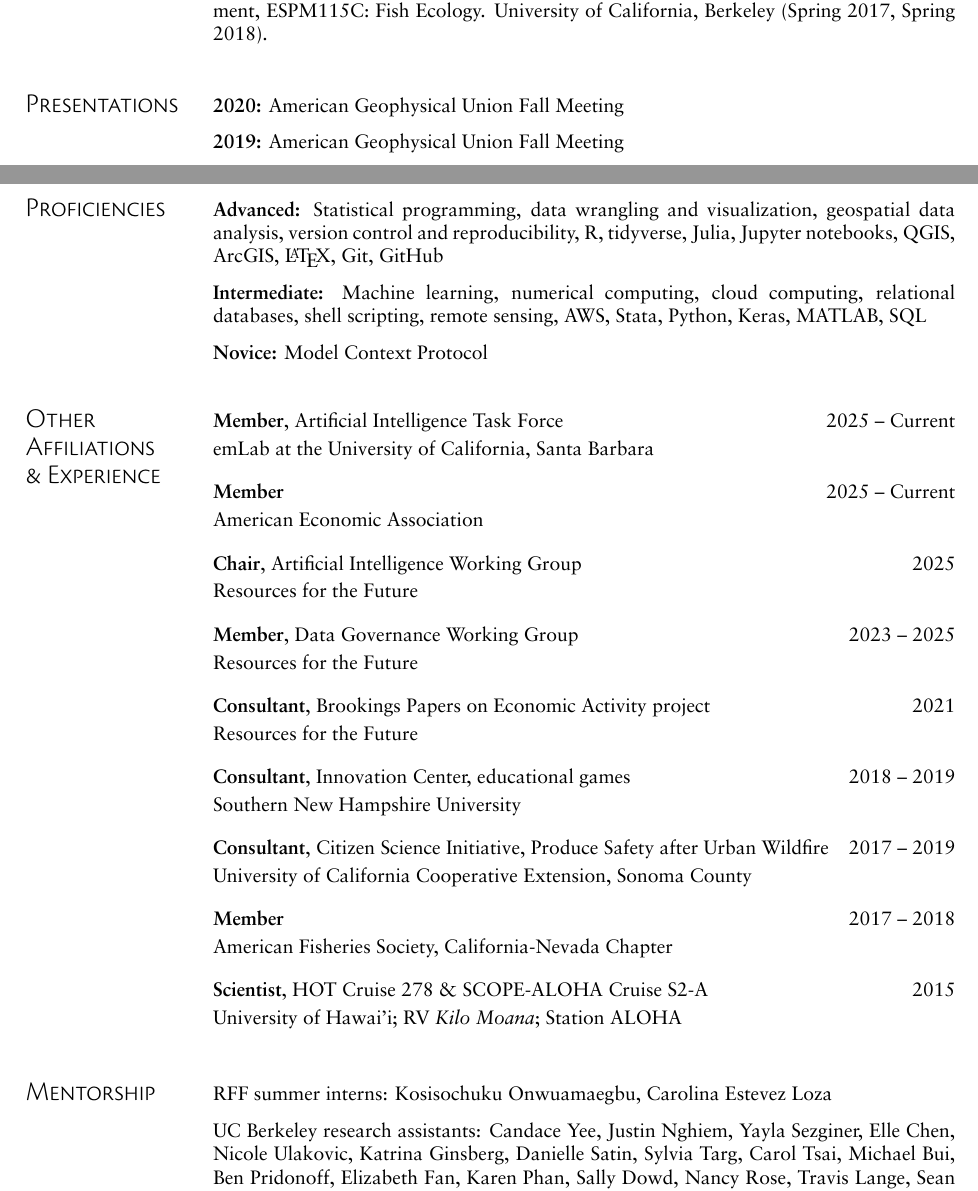
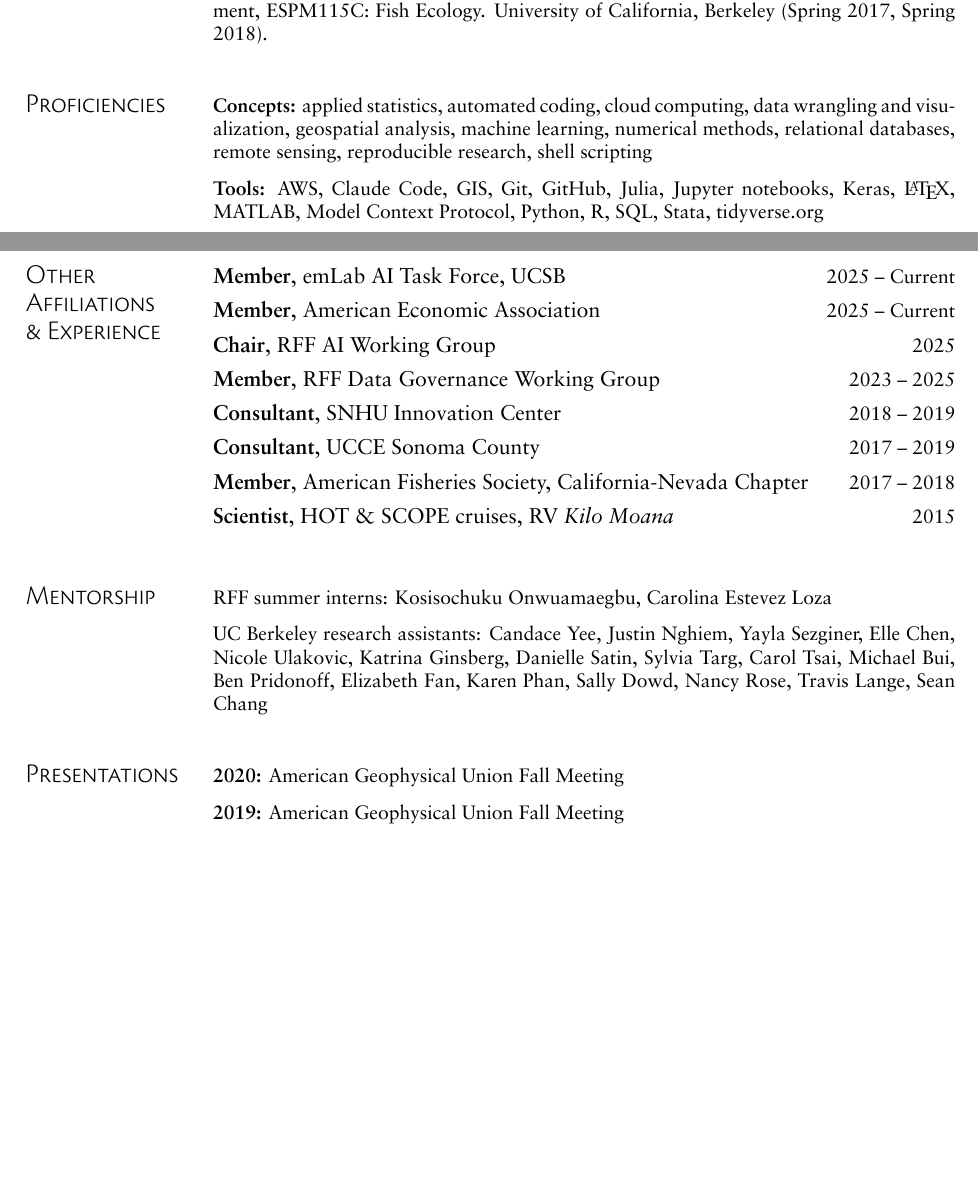
Before and after one commit to jmwingenroth/jmwingenroth.github.io, a LaTeX CV (docs/cv.tex): two parts of pages 2 and 3 of 3, joined at a grey line, cut so that both start at the same text, the shorter picture padded with empty space. Compiled offline with XeLaTeX.

Commit message:
Condense Other Affiliations & Experience to one-line entries
Switch expHeading to posHeading format with bold position and a short
affiliation summary so each entry fits on a single line.

Co-Authored-By: Claude Opus 4.7 <noreply@anthropic.com>

```diff
--- a/docs/cv.tex
+++ b/docs/cv.tex
@@ -166,6 +166,68 @@
 \owListEnd
 }
 
+% -------------------- Proficiencies --------------------
+\sectionBlock{
+\section{Proficiencies}
+}{
+\owListStart
+\justifying
+\item[] \textbf{Concepts:} applied statistics, automated coding, cloud computing, data wrangling and visualization, geospatial analysis, machine learning, numerical methods, relational databases, remote sensing, reproducible research, shell scripting
+
+\item[] \textbf{Tools:} AWS, Claude Code, GIS, Git, GitHub, Julia, Jupyter notebooks, Keras, \LaTeX, MATLAB, Model Context Protocol, Python, R, SQL, Stata, tidyverse.org
+\owListEnd
+}
+
+% -------------------- Other Experience --------------------
+\sectionBlock{
+\section{Other Affiliations \& Experience}
+}{
+\posHeading
+  {\textbf{Member}\normalfont, emLab AI Task Force, UCSB}{2025 – Current}
+  {}{}
+
+\posHeading
+  {\textbf{Member}\normalfont, American Economic Association}{2025 – Current}
+  {}{}
+
+\posHeading
+  {\textbf{Chair}\normalfont, RFF AI Working Group}{2025}
+  {}{}
+
+\posHeading
+  {\textbf{Member}\normalfont, RFF Data Governance Working Group}{2023 – 2025}
+  {}{}
+
+\posHeading
+  {\textbf{Consultant}\normalfont, SNHU Innovation Center}{2018 – 2019}
+  {}{}
+
+\posHeading
+  {\textbf{Consultant}\normalfont, UCCE Sonoma County}{2017 – 2019}
+  {}{}
+
+\posHeading
+  {\textbf{Member}\normalfont, American Fisheries Society, California-Nevada Chapter}{2017 – 2018}
+  {}{}
+
+\posHeading
+  {\textbf{Scientist}\normalfont, HOT \& SCOPE cruises, RV \textit{Kilo Moana}}{2015}
+  {}{}
+
+}
+
+% -------------------- Mentorship --------------------
+\sectionBlock{
+\section{Mentorship}
+}{
+\owListStart
+\justifying
+\item[] RFF summer interns: Kosisochuku Onwuamaegbu, Carolina Estevez Loza
+\item[] UC Berkeley research assistants: Candace Yee, Justin Nghiem, Yayla Sezginer, Elle Chen, Nicole Ulakovic, Katrina Ginsberg, Danielle Satin, Sylvia Targ, Carol Tsai, Michael Bui, Ben Pridonoff, Elizabeth Fan, Karen Phan, Sally Dowd, Nancy Rose, Travis Lange, Sean Chang
+
+\owListEnd
+}
+
 % -------------------- Presentations --------------------
 \sectionBlock{
 \section{Presentations}
@@ -191,51 +253,5 @@
 \owListEnd
 }
 
-% -------------------- Proficiencies --------------------
-\sectionBlock{
-\section{Proficiencies}
-}{
-\owListStart
-\justifying
-\item[] \textbf{Advanced:} Statistical programming, data wrangling and visualization, geospatial data analysis, version control and reproducibility, R, tidyverse, Julia, Jupyter notebooks, QGIS, ArcGIS, \LaTeX, Git, GitHub
-
-\item[] \textbf{Intermediate:} Machine learning, numerical computing, cloud computing, relational databases, shell scripting, remote sensing, AWS, Stata, Python, Keras, MATLAB, SQL
-
-\item[] \textbf{Novice:} Model Context Protocol
-\owListEnd
-}
-
-% -------------------- Other Experience --------------------
-\sectionBlock{
-\section{Other Affiliations \& Experience}
-}{
-\owListStart
-\justifying
-\item[] \expHeading{\textbf{Member}, Artificial Intelligence Task Force}{2025 – Current}{emLab at the University of California, Santa Barbara}
-\item[] \expHeading{\textbf{Member}}{2025 – Current}{American Economic Association}
-\item[] \expHeading{\textbf{Chair}, Artificial Intelligence Working Group}{2025}{Resources for the Future}
-\item[] \expHeading{\textbf{Member}, Data Governance Working Group}{2023 – 2025}{Resources for the Future}
-\item[] \expHeading{\textbf{Consultant}, Brookings Papers on Economic Activity project}{2021}{Resources for the Future}
-\item[] \expHeading{\textbf{Consultant}, Innovation Center, educational games}{2018 – 2019}{Southern New Hampshire University}
-\item[] \expHeading{\textbf{Consultant}, Citizen Science Initiative, Produce Safety after Urban Wildfire}{2017 – 2019}{University of California Cooperative Extension, Sonoma County}
-\item[] \expHeading{\textbf{Member}}{2017 – 2018}{American Fisheries Society, California-Nevada Chapter}
-\item[] \expHeading{\textbf{Scientist}, HOT Cruise 278 \& SCOPE-ALOHA Cruise S2-A}{2015}{University of Hawai'i; RV \textit{Kilo Moana}; Station ALOHA}
-
-\owListEnd
-}
-
-% -------------------- Mentorship --------------------
-\sectionBlock{
-\section{Mentorship}
-}{
-\owListStart
-\justifying
-\item[] RFF summer interns: Kosisochuku Onwuamaegbu, Carolina Estevez Loza
-\item[] UC Berkeley research assistants: Candace Yee, Justin Nghiem, Yayla Sezginer, Elle Chen, Nicole Ulakovic, Katrina Ginsberg, Danielle Satin, Sylvia Targ, Carol Tsai, Michael Bui, Ben Pridonoff, Elizabeth Fan, Karen Phan, Sally Dowd, Nancy Rose, Travis Lange, Sean Chang
-
-\owListEnd
-}
-
-
 
 \end{document}
```
